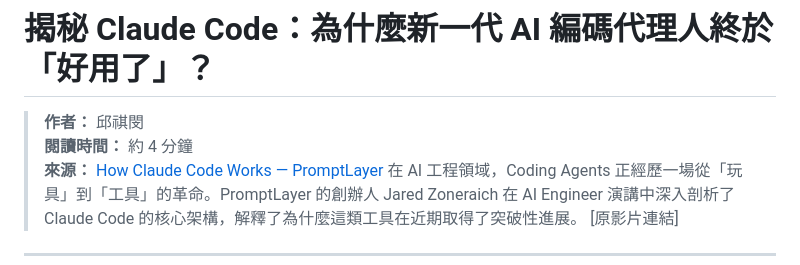
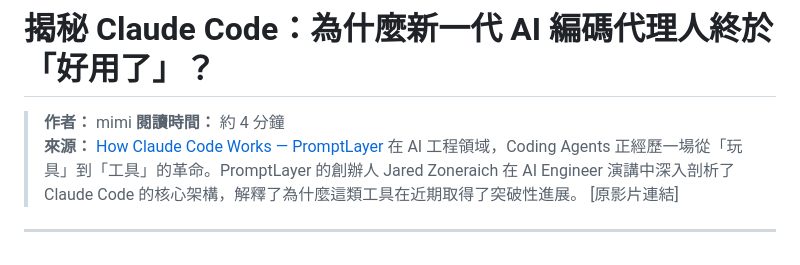
Before and after one commit to a868111817/a868111817.github.io, a Markdown page: articles/how-claude-code-works.md, the part around the change. Rendered like a GitHub page.

```diff
--- a/articles/how-claude-code-works.md
+++ b/articles/how-claude-code-works.md
@@ -1,5 +1,5 @@
 # 揭秘 Claude Code：為什麼新一代 AI 編碼代理人終於「好用了」？
-> **作者：** 邱祺閔
+> **作者：** mimi
 > **閱讀時間：** 約 4 分鐘
 > **來源：** [How Claude Code Works — PromptLayer](https://docs.promptlayer.com/why-promptlayer/how-it-works)
 在 AI 工程領域，Coding Agents 正經歷一場從「玩具」到「工具」的革命。PromptLayer 的創辦人 Jared Zoneraich 在 AI Engineer 演講中深入剖析了 Claude Code 的核心架構，解釋了為什麼這類工具在近期取得了突破性進展。
```
Also changed, not shown: README.md (added, +103 -0 lines).
